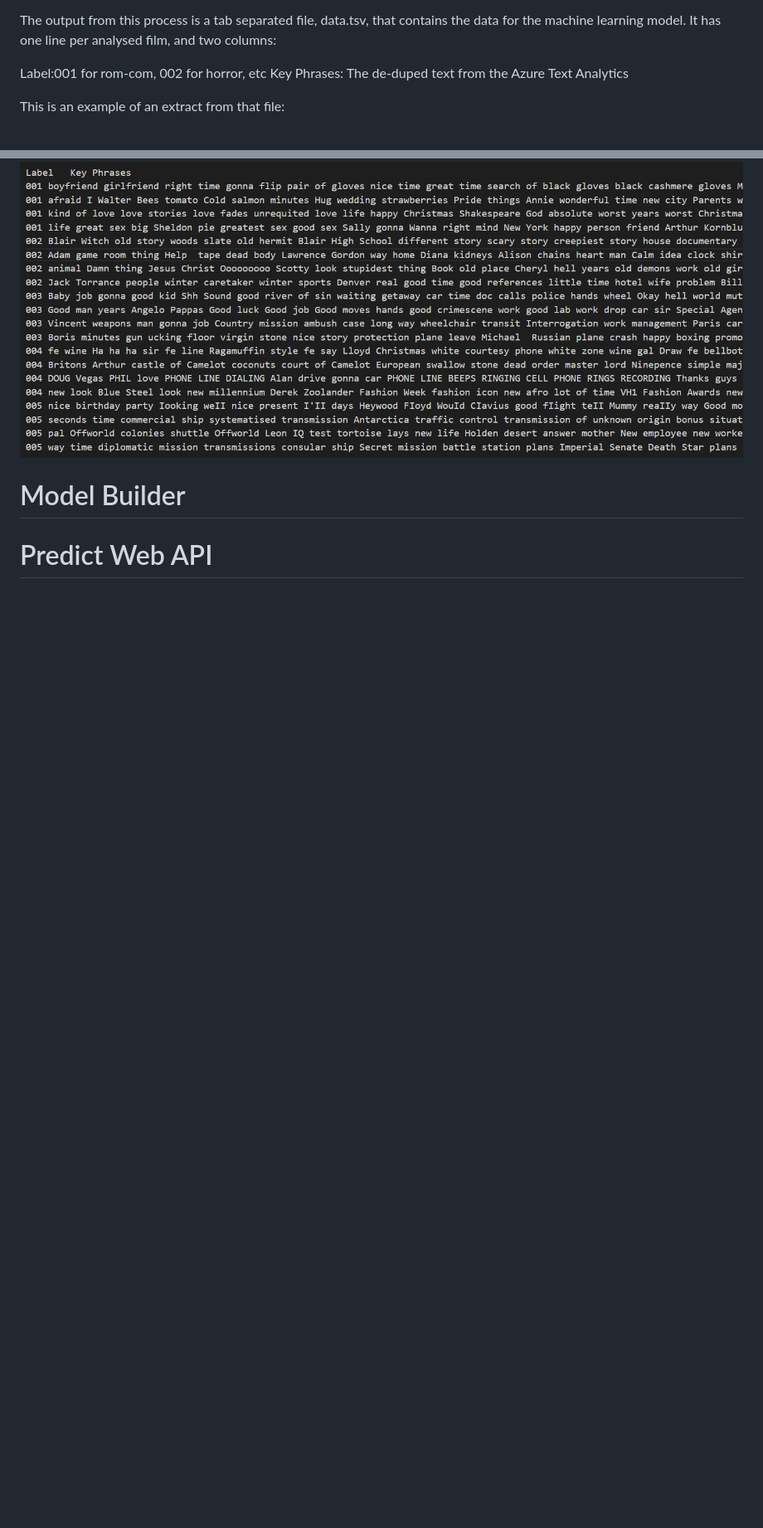
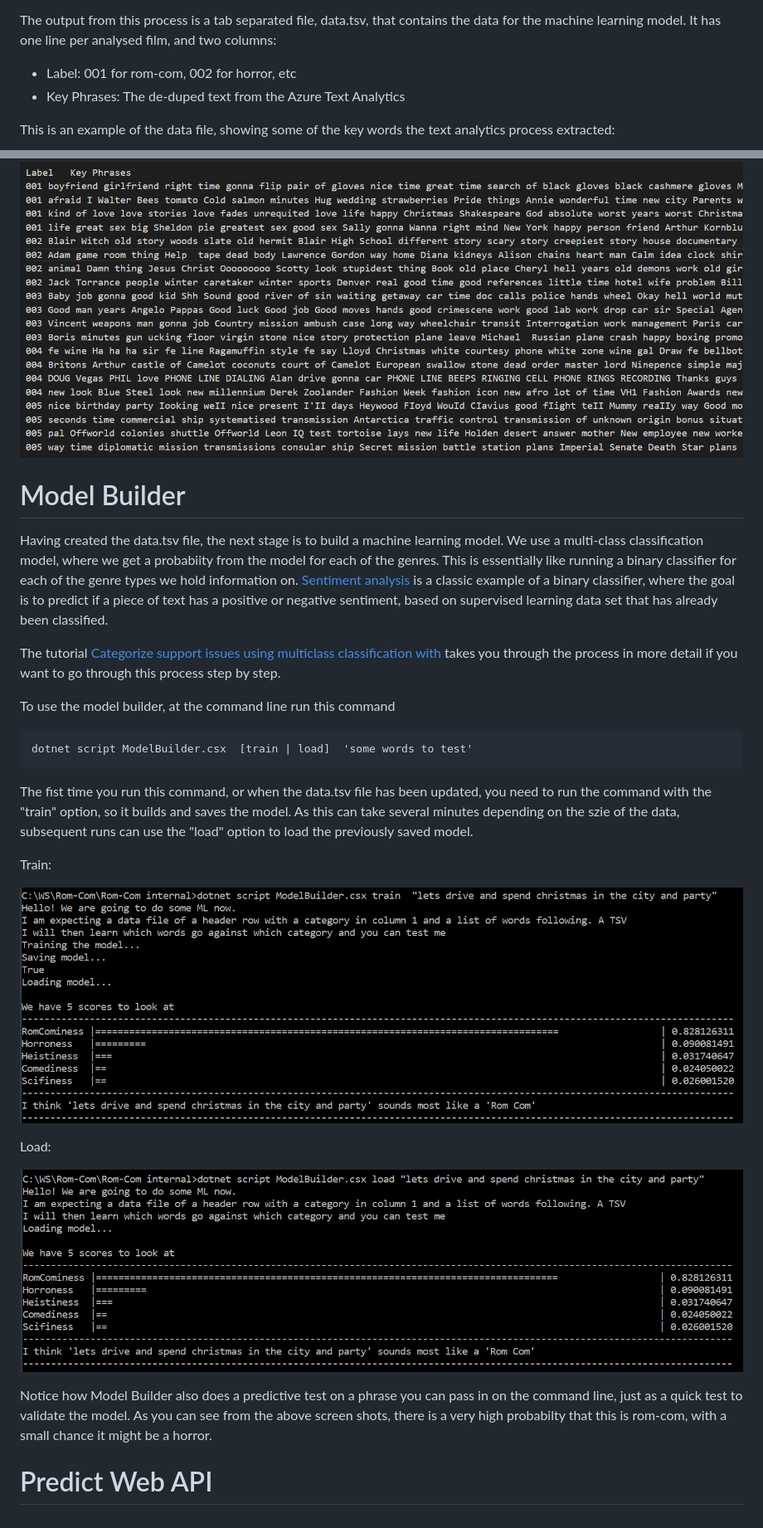
Before and after one commit to davidgristwood/rom-com-or-not-rom-com, a Markdown page: README.md, 2 parts joined by grey strips. Shown: that part at 83% size. GitHub-like rendering; pictures changed too: etc/img/modelbuilderload.png (added), etc/img/modelbuildertrain.png (added); blank space fills up the shorter version.

Commit message:
ore readme updates

```diff
--- a/README.md
+++ b/README.md
@@ -44,14 +45,33 @@ The  Azure Text Analytics has a limit of 5,000 characters per call, so the appli
 
 The output from this process is a tab separated file, data.tsv, that contains the data for the machine learning model. It has one line per analysed film, and two columns:
 
-Label:001 for rom-com, 002 for horror, etc
-Key Phrases: The de-duped text from the Azure Text Analytics
+- Label: 001 for rom-com, 002 for horror, etc
+- Key Phrases: The de-duped text from the Azure Text Analytics
 
-This is an example of an extract from that file:
+This is an example of the data file, showing some of the key words the text analytics process extracted:
+
 ![screenshot](./etc/img/tsvextract.png)
 
 # Model Builder
 
+Having created the data.tsv file, the next stage is to build a machine learning model. We use a multi-class classification model, where we get a probabiity from the model for each of the genres. This is essentially like running a binary classifier for each of the genre types we hold information on. [Sentiment analysis](https://github.com/dotnet/machinelearning-samples/tree/master/samples/csharp/getting-started/BinaryClassification_SentimentAnalysis) is a classic example of a binary classifier, where the goal is to predict if a piece of text has a positive or negative sentiment, based on supervised learning data set that has already been classified.
 
+The tutorial [Categorize support issues using multiclass classification with](https://docs.microsoft.com/en-us/dotnet/machine-learning/tutorials/github-issue-classification) takes you through the process in more detail if you want to go through this process step by step.
+
+To use the model builder, at the command line run this command
+
+	dotnet script ModelBuilder.csx  [train | load]  'some words to test'
+
+The fist time you run this command, or when the data.tsv file has been updated, you need to run the command with the "train" option, so it builds and saves the model. As this can take several minutes depending on the szie of the data, subsequent runs can use the "load" option to load the  previously saved model.
+
+Train:
+
+![screenshot](./etc/img/modelbuildertrain.png)
+
+Load:
+
+![screenshot](./etc/img/modelbuilderload.png)
+
+Notice how Model Builder also does a predictive test on a phrase you can pass in on the command line, just as a quick test to validate the model. As you can see from the above screen shots, there is a very high probabilty that this is rom-com, with a small chance it might be a horror.
 
 # Predict Web API
```
Also changed, not shown: other parts of README.md (+2 -1 lines), 3 other files.
